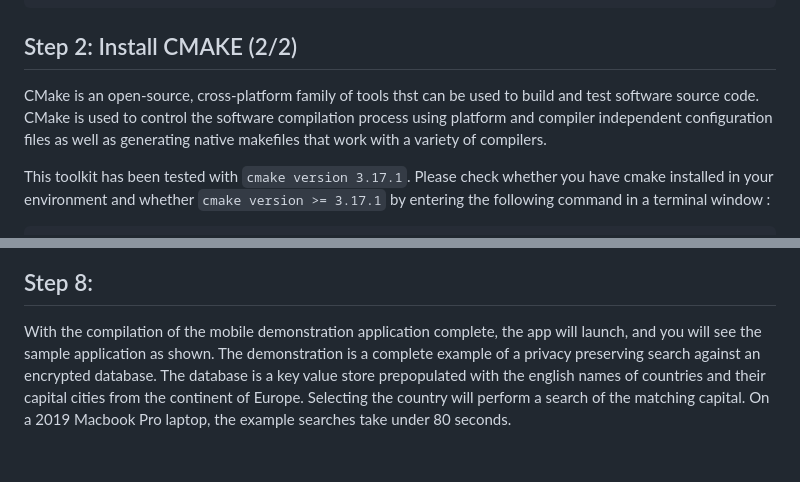
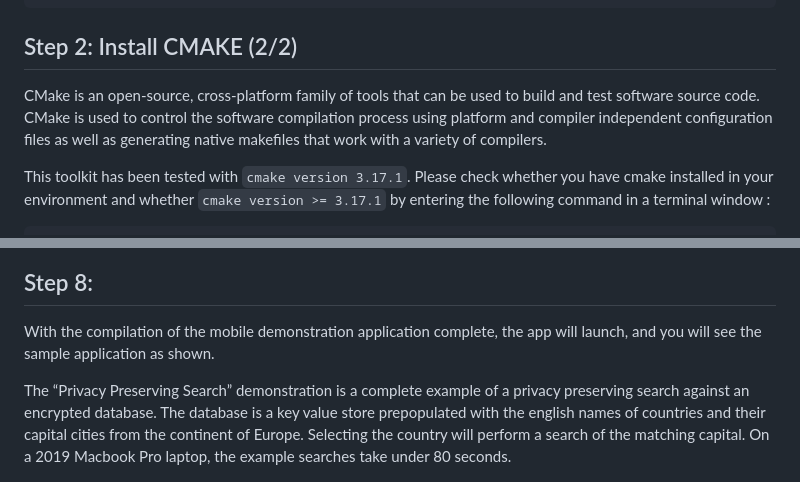
Before and after one commit to IBM/fhe-toolkit-macos, a Markdown page: GettingStarted.md, 2 parts joined by grey strips. Rendered like a GitHub page; blank space fills up the shorter version.

```diff
--- a/GettingStarted.md
+++ b/GettingStarted.md
@@ -34,7 +34,7 @@ xcode-select --install
 
 ## Step 2: Install CMAKE (2/2)
 
-CMake is an open-source, cross-platform family of tools thst can be used to build and test software source code. CMake is used to control the software compilation process using platform and compiler independent configuration files as well as generating native makefiles that work with a variety of compilers.
+CMake is an open-source, cross-platform family of tools that can be used to build and test software source code. CMake is used to control the software compilation process using platform and compiler independent configuration files as well as generating native makefiles that work with a variety of compilers.
 
 This toolkit has been tested with `cmake version 3.17.1`. Please check whether you have cmake installed in your environment and whether `cmake version >= 3.17.1` by entering the following command in a terminal window :
 
@@ -128,6 +130,8 @@ process is proceeding. If you don't see `Privacy Preserving Search` in the dropd
 
 
 ## Step 8:
-With the compilation of the mobile demonstration application complete, the app will launch, and you will see the sample application as shown. The demonstration is a complete example of a privacy preserving search against an encrypted database. The database is a key value store prepopulated with the english names of countries and their capital cities from the continent of Europe. Selecting the country will perform a search of the matching capital. On a 2019 Macbook Pro laptop, the example searches take under 80 seconds.
+With the compilation of the mobile demonstration application complete, the app will launch, and you will see the sample application as shown.
+
+The “Privacy Preserving Search” demonstration is a complete example of a privacy preserving search against an encrypted database. The database is a key value store prepopulated with the english names of countries and their capital cities from the continent of Europe. Selecting the country will perform a search of the matching capital. On a 2019 Macbook Pro laptop, the example searches take under 80 seconds.
 
 ![Step eight image](/Documentation/Images/Step%208.png?raw=true "Sample app Screenshots")
```
Also changed, not shown: other parts of GettingStarted.md (+13 -5 lines), Documentation/Images/Step 6_0.png (added), Documentation/Images/Step 6_1.png (added), Documentation/Images/Step 8_1.png (added).
